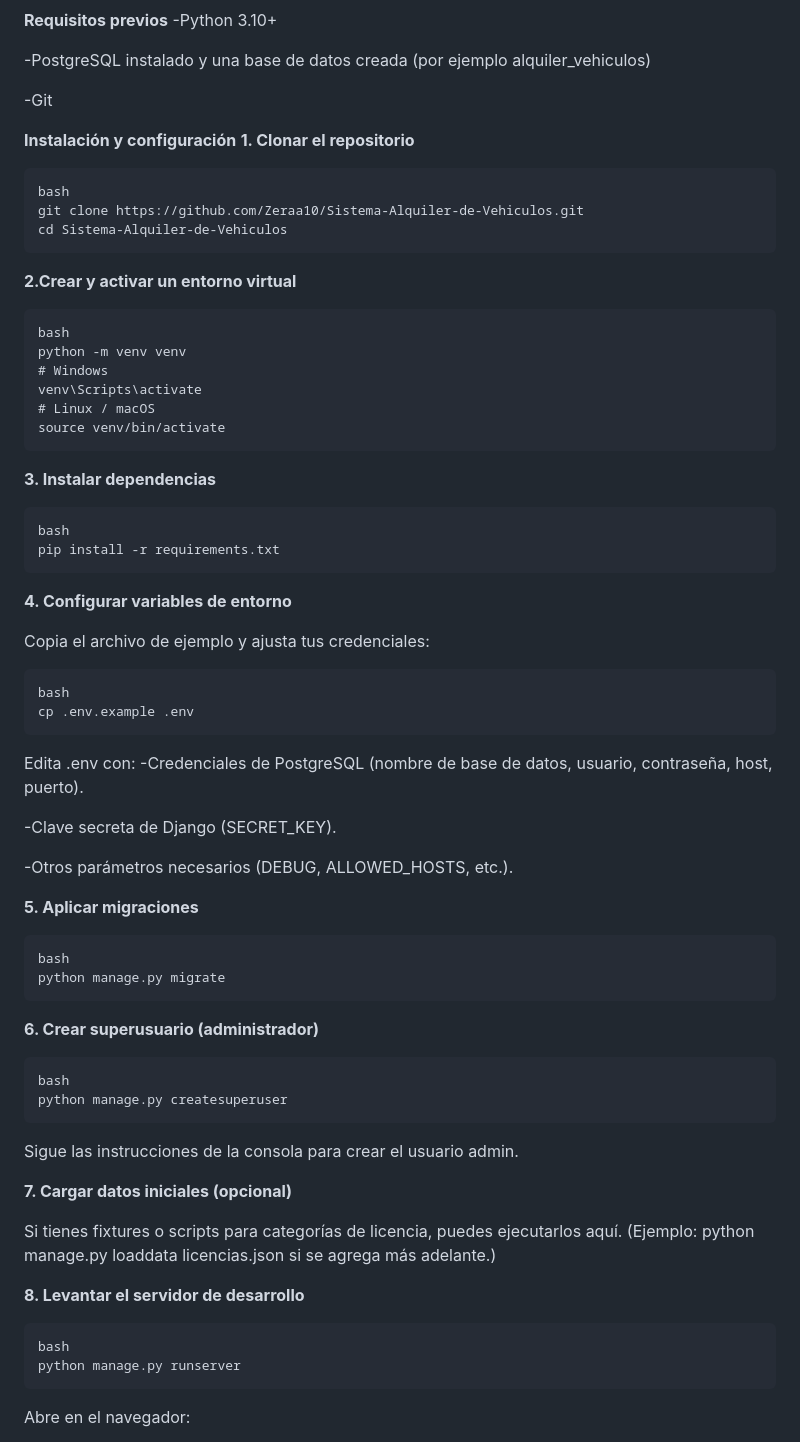
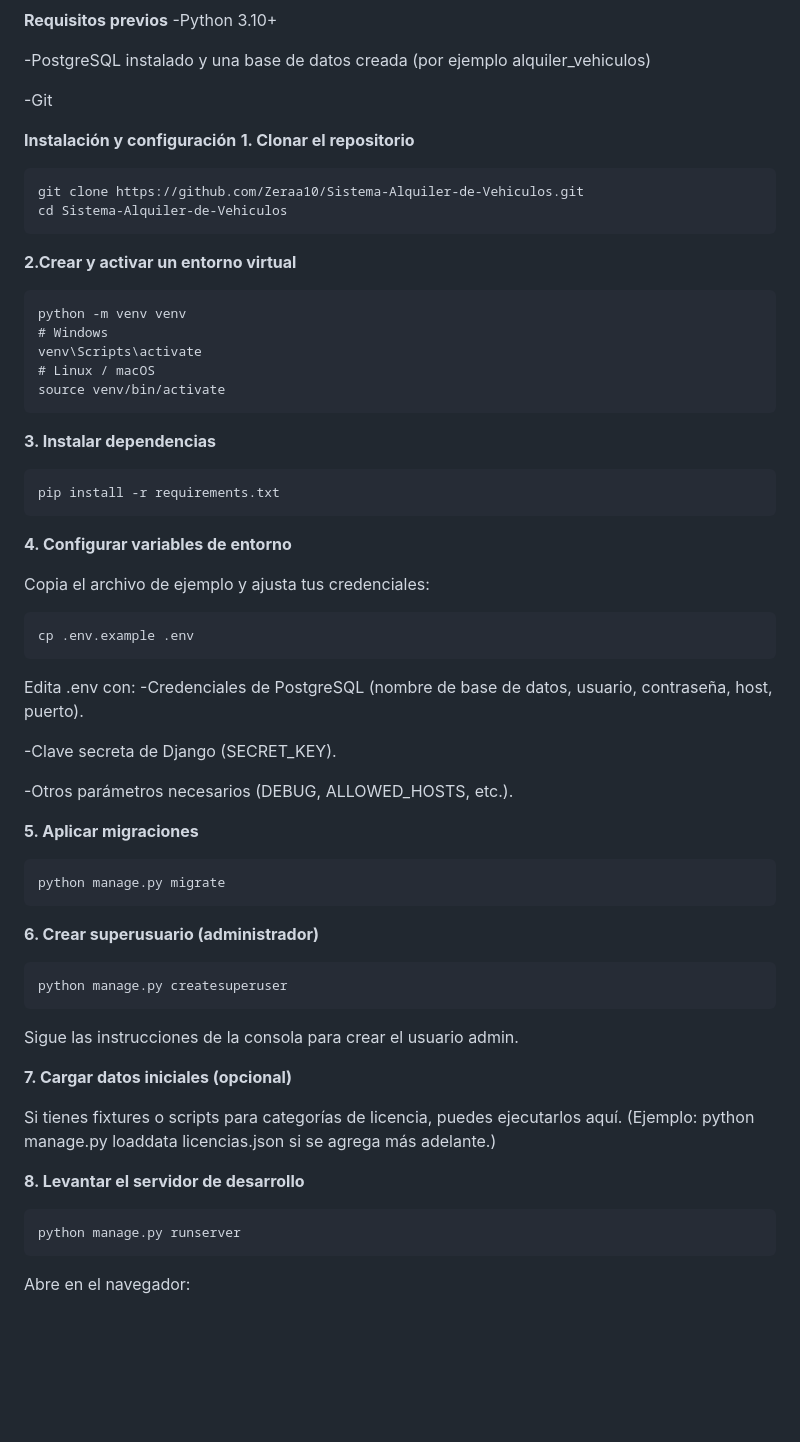
Before and after one commit to Zeraa10/Sistema-Alquiler-de-Vehiculos, a Markdown page: README.md, the part around the change. Drawn GitHub-style; blank space fills up the shorter version.

Commit message:
Revise installation steps in README.md
Updated installation instructions in README.md for clarity and formatting.

````diff
--- a/README.md
+++ b/README.md
@@ -61,14 +61,12 @@ ALQUIZERA es una aplicación web para gestionar el alquiler de vehículos, desar
 **1. Clonar el repositorio**
 
 ```
-bash
 git clone https://github.com/Zeraa10/Sistema-Alquiler-de-Vehiculos.git
 cd Sistema-Alquiler-de-Vehiculos
 ```
 **2.Crear y activar un entorno virtual**
 
 ```
-bash
 python -m venv venv
 # Windows
 venv\Scripts\activate
@@ -78,7 +76,6 @@ source venv/bin/activate
 **3. Instalar dependencias**
 
 ```
-bash
 pip install -r requirements.txt
 ```
 **4. Configurar variables de entorno**
@@ -86,7 +83,6 @@ pip install -r requirements.txt
 Copia el archivo de ejemplo y ajusta tus credenciales:
 
 ```
-bash
 cp .env.example .env
 ```
 Edita .env con:
@@ -98,13 +94,11 @@ Edita .env con:
 
 **5. Aplicar migraciones**
 ```
-bash
 python manage.py migrate
 ```
 
 **6. Crear superusuario (administrador)**
 ```
-bash
 python manage.py createsuperuser
 ```
 
@@ -117,7 +111,6 @@ Si tienes fixtures o scripts para categorías de licencia, puedes ejecutarlos aq
 
 **8. Levantar el servidor de desarrollo**
 ```
-bash
 python manage.py runserver
 ```
 Abre en el navegador:
````
